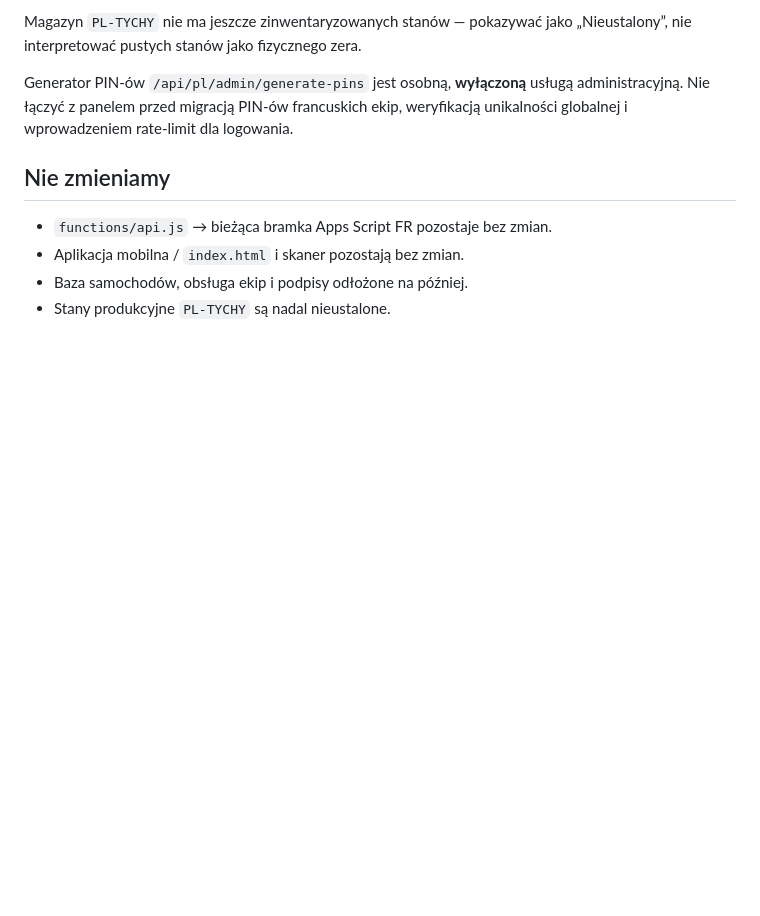
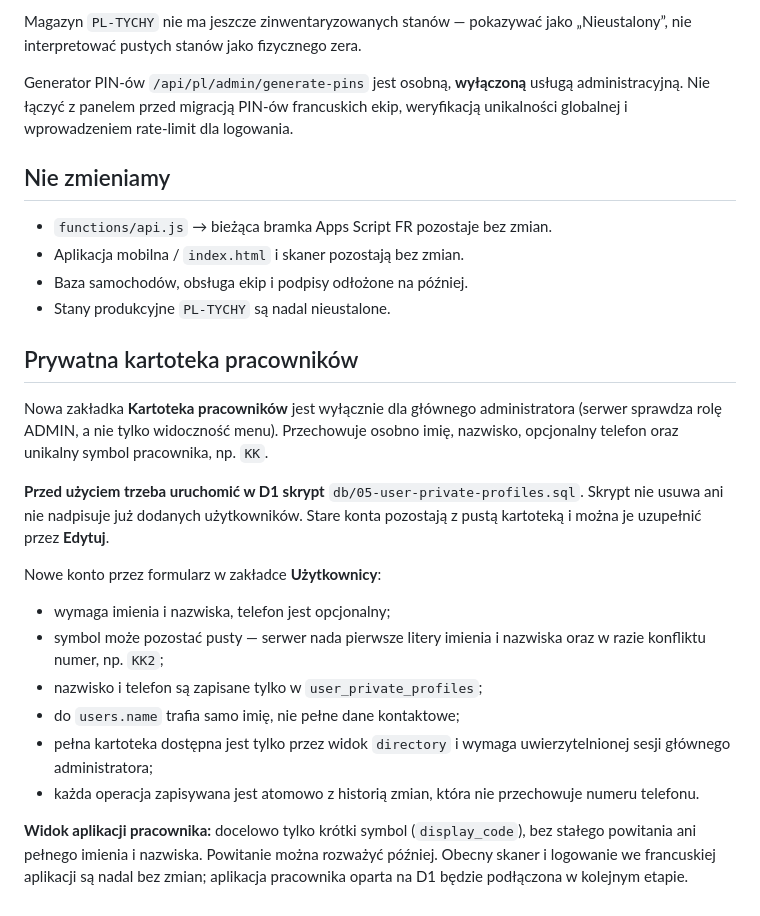
Before and after one commit to JaroGPBS/SelfStorage, a Markdown page: docs/panel-web-setup.md, the part around the change. Drawn GitHub-style; blank space fills up the shorter version.

Commit message:
Document admin-only staff directory and initials-only app display

```diff
--- a/docs/panel-web-setup.md
+++ b/docs/panel-web-setup.md
@@ -90,3 +90,33 @@ rate-limit dla logowania.
 - Aplikacja mobilna / `index.html` i skaner pozostają bez zmian.
 - Baza samochodów, obsługa ekip i podpisy odłożone na później.
 - Stany produkcyjne `PL-TYCHY` są nadal nieustalone.
+
+
+## Prywatna kartoteka pracowników
+
+Nowa zakładka **Kartoteka pracowników** jest wyłącznie dla głównego
+administratora (serwer sprawdza rolę ADMIN, a nie tylko widoczność menu).
+Przechowuje osobno imię, nazwisko, opcjonalny telefon oraz unikalny
+symbol pracownika, np. `KK`.
+
+**Przed użyciem trzeba uruchomić w D1 skrypt**
+`db/05-user-private-profiles.sql`. Skrypt nie usuwa ani nie nadpisuje
+już dodanych użytkowników. Stare konta pozostają z pustą kartoteką i
+można je uzupełnić przez **Edytuj**.
+
+Nowe konto przez formularz w zakładce **Użytkownicy**:
+- wymaga imienia i nazwiska, telefon jest opcjonalny;
+- symbol może pozostać pusty — serwer nada pierwsze litery imienia
+  i nazwiska oraz w razie konfliktu numer, np. `KK2`;
+- nazwisko i telefon są zapisane tylko w `user_private_profiles`;
+- do `users.name` trafia samo imię, nie pełne dane kontaktowe;
+- pełna kartoteka dostępna jest tylko przez widok `directory` i
+  wymaga uwierzytelnionej sesji głównego administratora;
+- każda operacja zapisywana jest atomowo z historią zmian, która nie
+  przechowuje numeru telefonu.
+
+**Widok aplikacji pracownika:** docelowo tylko krótki symbol
+(`display_code`), bez stałego powitania ani pełnego imienia i nazwiska.
+Powitanie można rozważyć później. Obecny skaner i logowanie we
+francuskiej aplikacji są nadal bez zmian; aplikacja pracownika oparta
+na D1 będzie podłączona w kolejnym etapie.
```
